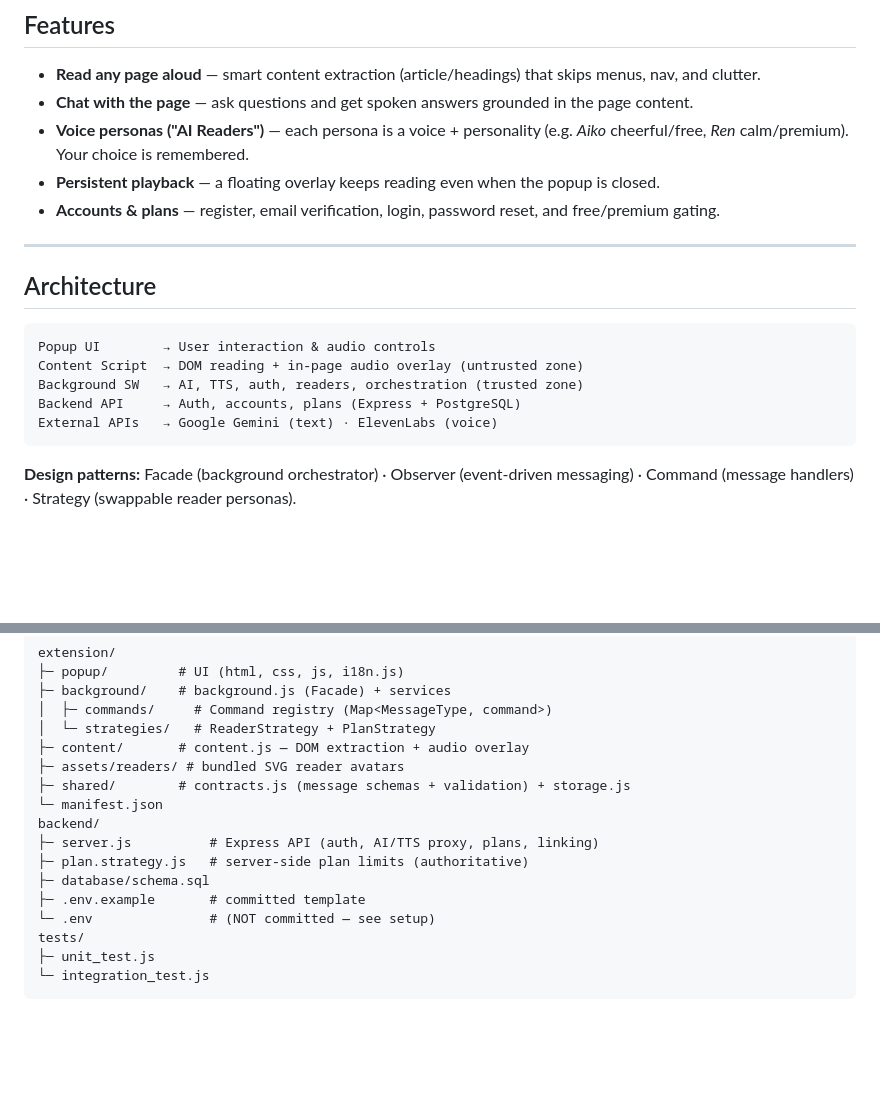
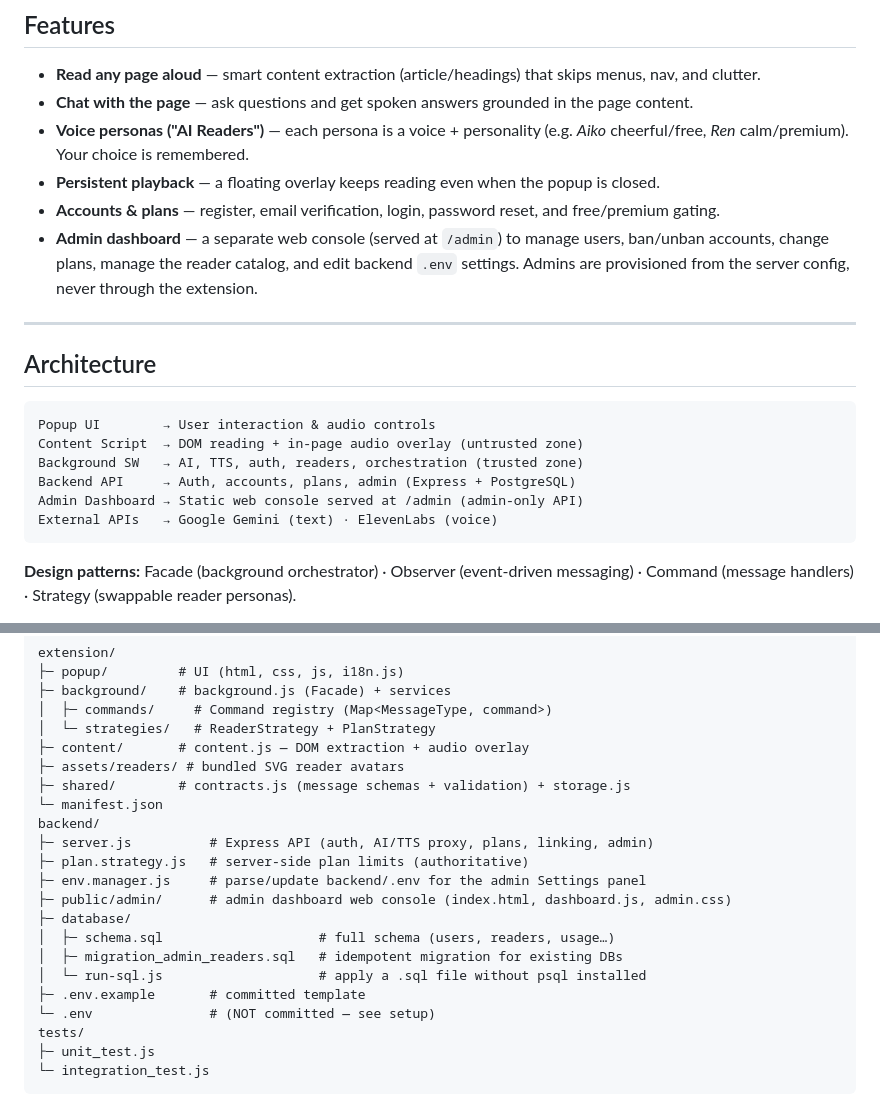
Before and after one commit to abdellahkhaiy2004/VoxPage, a Markdown page: README.md, 2 parts joined by grey strips. Rendered like a GitHub page; blank space fills up the shorter version.

````diff
--- a/README.md
+++ b/README.md
@@ -13,6 +13,7 @@ It is backed by a secure Node.js + PostgreSQL API that handles accounts, email v
 - **Voice personas ("AI Readers")** — each persona is a voice + personality (e.g. *Aiko* cheerful/free, *Ren* calm/premium). Your choice is remembered.
 - **Persistent playback** — a floating overlay keeps reading even when the popup is closed.
 - **Accounts & plans** — register, email verification, login, password reset, and free/premium gating.
+- **Admin dashboard** — a separate web console (served at `/admin`) to manage users, ban/unban accounts, change plans, manage the reader catalog, and edit backend `.env` settings. Admins are provisioned from the server config, never through the extension.
 
 ---
 
@@ -22,7 +23,8 @@ It is backed by a secure Node.js + PostgreSQL API that handles accounts, email v
 Popup UI        → User interaction & audio controls
 Content Script  → DOM reading + in-page audio overlay (untrusted zone)
 Background SW   → AI, TTS, auth, readers, orchestration (trusted zone)
-Backend API     → Auth, accounts, plans (Express + PostgreSQL)
+Backend API     → Auth, accounts, plans, admin (Express + PostgreSQL)
+Admin Dashboard → Static web console served at /admin (admin-only API)
 External APIs   → Google Gemini (text) · ElevenLabs (voice)
 ```
 
@@ -52,9 +54,14 @@ extension/
 ├─ shared/        # contracts.js (message schemas + validation) + storage.js
 └─ manifest.json
 backend/
-├─ server.js          # Express API (auth, AI/TTS proxy, plans, linking)
+├─ server.js          # Express API (auth, AI/TTS proxy, plans, linking, admin)
 ├─ plan.strategy.js   # server-side plan limits (authoritative)
-├─ database/schema.sql
+├─ env.manager.js     # parse/update backend/.env for the admin Settings panel
+├─ public/admin/      # admin dashboard web console (index.html, dashboard.js, admin.css)
+├─ database/
+│  ├─ schema.sql                    # full schema (users, readers, usage…)
+│  ├─ migration_admin_readers.sql   # idempotent migration for existing DBs
+│  └─ run-sql.js                    # apply a .sql file without psql installed
 ├─ .env.example       # committed template
 └─ .env               # (NOT committed — see setup)
 tests/
````
Also changed, not shown: other parts of README.md (+46 -0 lines).
